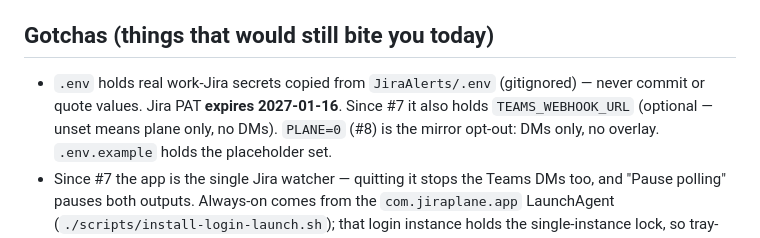
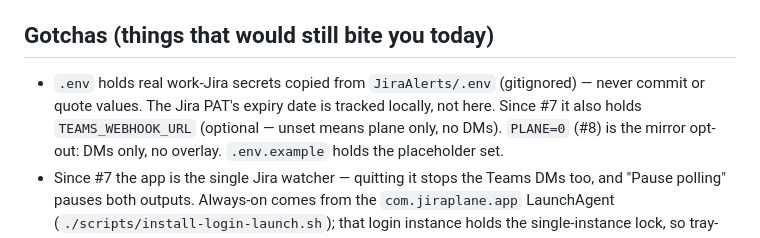
Before and after one commit to godfreyponce/jiraPlane, a Markdown page: STATE.md, the part around the change. Drawn GitHub-style.

Commit message:
Leak-scrub cleanup: relative paths in #7 plan, PAT expiry date out of STATE.md
From the GoodLooks post-flip scrub (all 54 commits verified clean otherwise):
the #7 plan's verify snippets published the local macOS account name via
absolute paths, and STATE.md advertised the live PAT's exact expiry date.
Both are HEAD-only edits; history rewrite judged disproportionate for these.

Co-Authored-By: Claude Fable 5 <noreply@anthropic.com>

```diff
--- a/STATE.md
+++ b/STATE.md
@@ -37,8 +37,9 @@ No test suite — verify = run the app. `TEST_FLIGHT=1 npm start` fires a flight
 ## Gotchas (things that would still bite you today)
 
 - `.env` holds real work-Jira secrets copied from `JiraAlerts/.env` (gitignored) — never
-  commit or quote values. Jira PAT **expires 2027-01-16**. Since #7 it also holds
-  `TEAMS_WEBHOOK_URL` (optional — unset means plane only, no DMs). `PLANE=0` (#8) is
+  commit or quote values. The Jira PAT's expiry date is tracked locally, not here.
+  Since #7 it also holds `TEAMS_WEBHOOK_URL` (optional — unset means plane only, no
+  DMs). `PLANE=0` (#8) is
   the mirror opt-out: DMs only, no overlay. `.env.example` holds the placeholder set.
 - Since #7 the app is the single Jira watcher — quitting it stops the Teams DMs too,
   and "Pause polling" pauses both outputs. Always-on comes from the `com.jiraplane.app`
```
Also changed, not shown: 1 other file.
